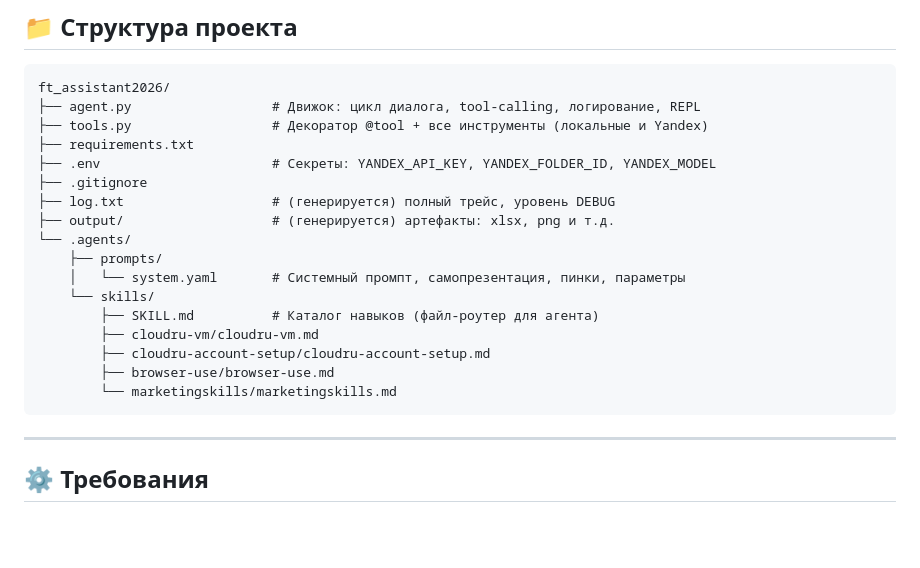
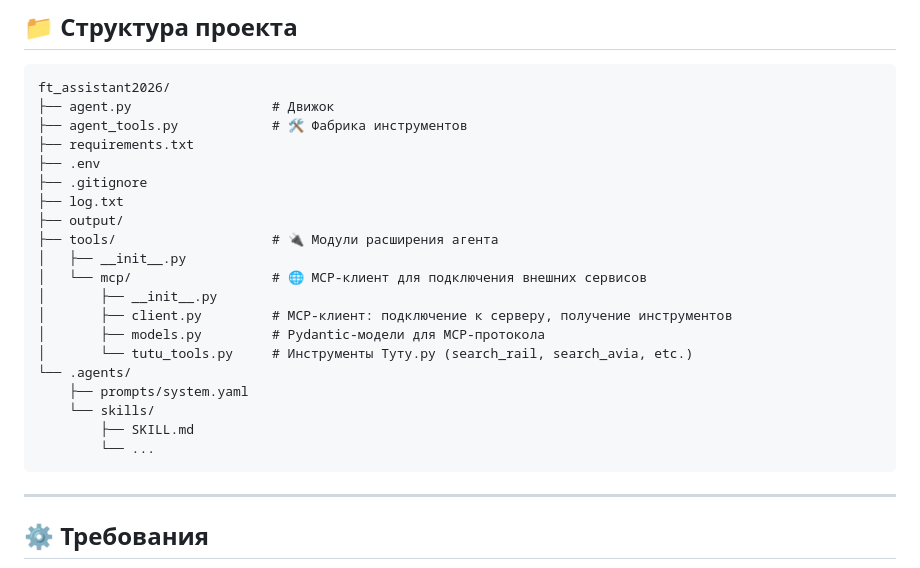
Before and after one commit to Greenbrains/qwen, a Markdown page: README.md, the part around the change. Drawn GitHub-style; blank space fills up the shorter version.

````diff
--- a/README.md
+++ b/README.md
@@ -30,22 +30,25 @@
 
 ```
 ft_assistant2026/
-├── agent.py                  # Движок: цикл диалога, tool-calling, логирование, REPL
-├── tools.py                  # Декоратор @tool + все инструменты (локальные и Yandex)
+├── agent.py                  # Движок
+├── agent_tools.py            # 🛠️ Фабрика инструментов
 ├── requirements.txt
-├── .env                      # Секреты: YANDEX_API_KEY, YANDEX_FOLDER_ID, YANDEX_MODEL
+├── .env
 ├── .gitignore
-├── log.txt                   # (генерируется) полный трейс, уровень DEBUG
-├── output/                   # (генерируется) артефакты: xlsx, png и т.д.
+├── log.txt
+├── output/
+├── tools/                    # 🔌 Модули расширения агента
+│   ├── __init__.py
+│   └── mcp/                  # 🌐 MCP-клиент для подключения внешних сервисов
+│       ├── __init__.py
+│       ├── client.py         # MCP-клиент: подключение к серверу, получение инструментов
+│       ├── models.py         # Pydantic-модели для MCP-протокола
+│       └── tutu_tools.py     # Инструменты Туту.ру (search_rail, search_avia, etc.)
 └── .agents/
-    ├── prompts/
-    │   └── system.yaml       # Системный промпт, самопрезентация, пинки, параметры
+    ├── prompts/system.yaml
     └── skills/
-        ├── SKILL.md          # Каталог навыков (файл-роутер для агента)
-        ├── cloudru-vm/cloudru-vm.md
-        ├── cloudru-account-setup/cloudru-account-setup.md
-        ├── browser-use/browser-use.md
-        └── marketingskills/marketingskills.md
+        ├── SKILL.md
+        └── ...
 ```
 
 ---
````
